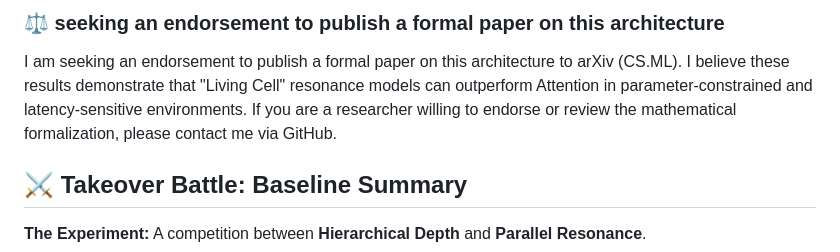
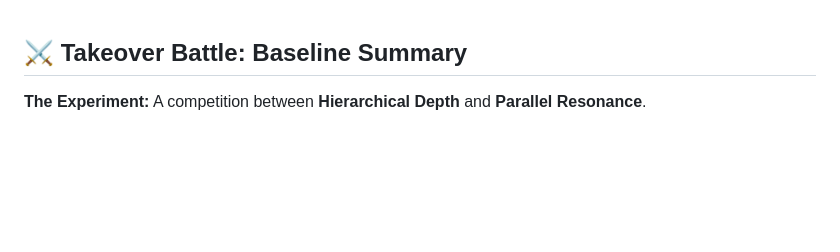
Before and after one commit to MrPan2048/GeometricTransformer, a Markdown page: README.md, the part around the change. GitHub-like rendering; blank space fills up the shorter version.

Commit message:
Remove endorsement section from README
Removed endorsement request for paper publication.

```diff
--- a/README.md
+++ b/README.md
@@ -1,5 +1,3 @@
-### ⚖️ seeking an endorsement to publish a formal paper on this architecture
-I am seeking an endorsement to publish a formal paper on this architecture to arXiv (CS.ML). I believe these results demonstrate that "Living Cell" resonance models can outperform Attention in parameter-constrained and latency-sensitive environments. If you are a researcher willing to endorse or review the mathematical formalization, please contact me via GitHub.
 
 ## ⚔️ Takeover Battle: Baseline Summary
 
```
